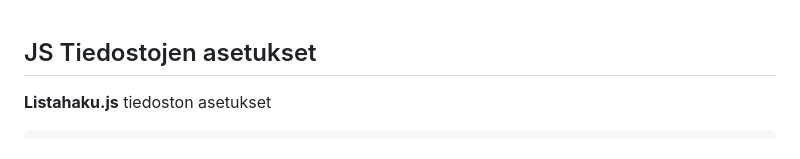
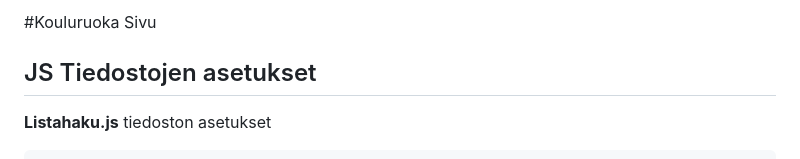
Before and after one commit to APEXI7044/APEXI-Kouluruoka, a Markdown page: README.md, the part around the change. GitHub-like rendering.

```diff
--- a/README.md
+++ b/README.md
@@ -1,3 +1,5 @@
+#Kouluruoka Sivu
+
 
 ## JS Tiedostojen asetukset
 
```
